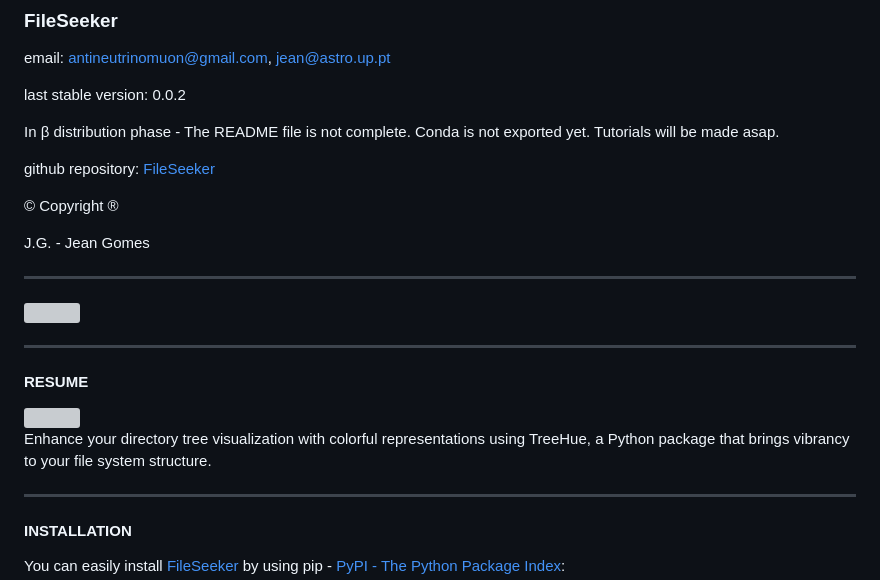
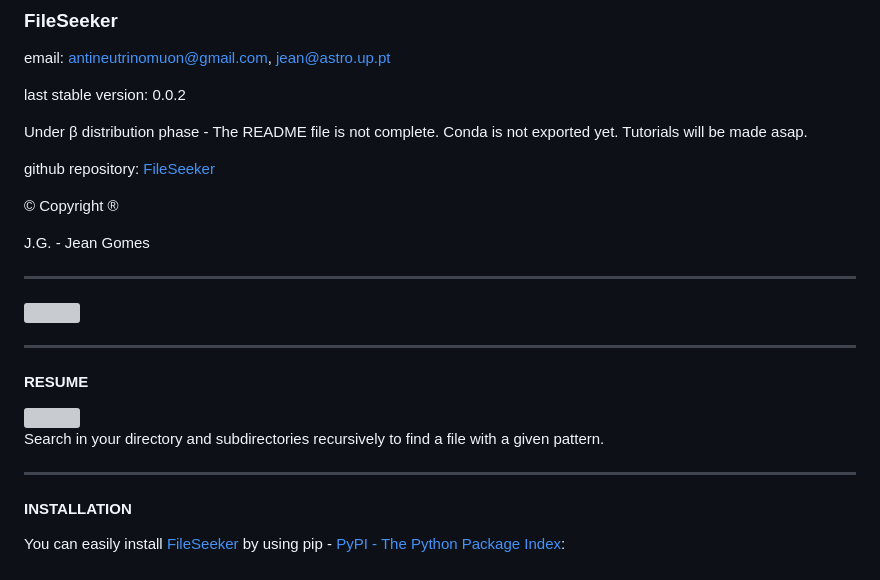
Before and after one commit to neutrinomuon/FileSeeker, a Markdown page: README.md, the part around the change. Rendered like a GitHub page; grey boxes are pictures that could not be loaded.

Commit message:
Modified README.md and figures

```diff
--- a/README.md
+++ b/README.md
@@ -3,7 +3,7 @@ email: [antineutrinomuon@gmail.com](mailto:antineutrinomuon@gmail.com), [jean@as
 
 last stable version: 0.0.2
 
-In &beta; distribution phase - The README file is not complete. Conda is not exported yet. Tutorials will be made asap.
+Under &beta; distribution phase - The README file is not complete. Conda is not exported yet. Tutorials will be made asap.
 
 github repository: <a href='https://github.com/neutrinomuon/FileSeeker/'>FileSeeker</a>
 
@@ -21,8 +21,8 @@ J.G. - Jean Gomes
 
 <img src="https://raw.githubusercontent.com/neutrinomuon/FileSeeker/main/figures/FileSeeker.png" width=120>
 
-Enhance your directory tree visualization with colorful representations using
-TreeHue, a Python package that brings vibrancy to your file system structure.
+Search in your directory and subdirectories recursively to find a file with a
+given pattern.
 
 <hr>
 
```
